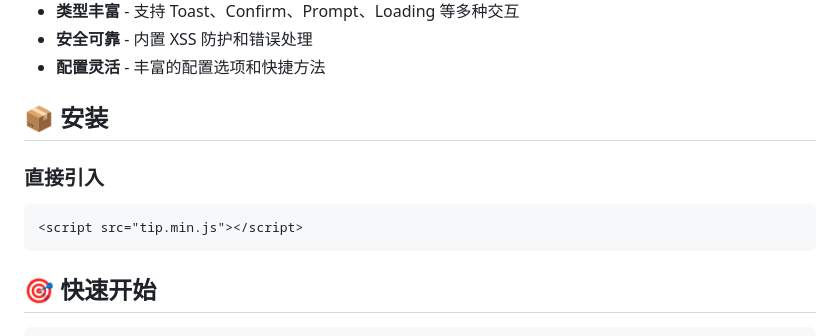
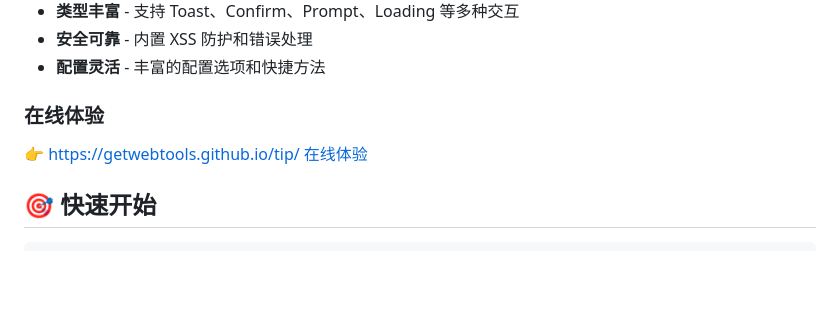
Before and after one commit to getwebtools/tip, a Markdown page: README.md, the part around the change. GitHub-like rendering; blank space fills up the shorter version.

````diff
--- a/README.md
+++ b/README.md
@@ -16,13 +16,9 @@
 - **安全可靠** - 内置 XSS 防护和错误处理
 - **配置灵活** - 丰富的配置选项和快捷方法
 
-## 📦 安装
+### 在线体验
+[👉 https://getwebtools.github.io/tip/ 在线体验](https://getwebtools.github.io/tip/)
 
-### 直接引入
-
-```html
-<script src="tip.min.js"></script>
-```
 
 ## 🎯 快速开始
 
````
